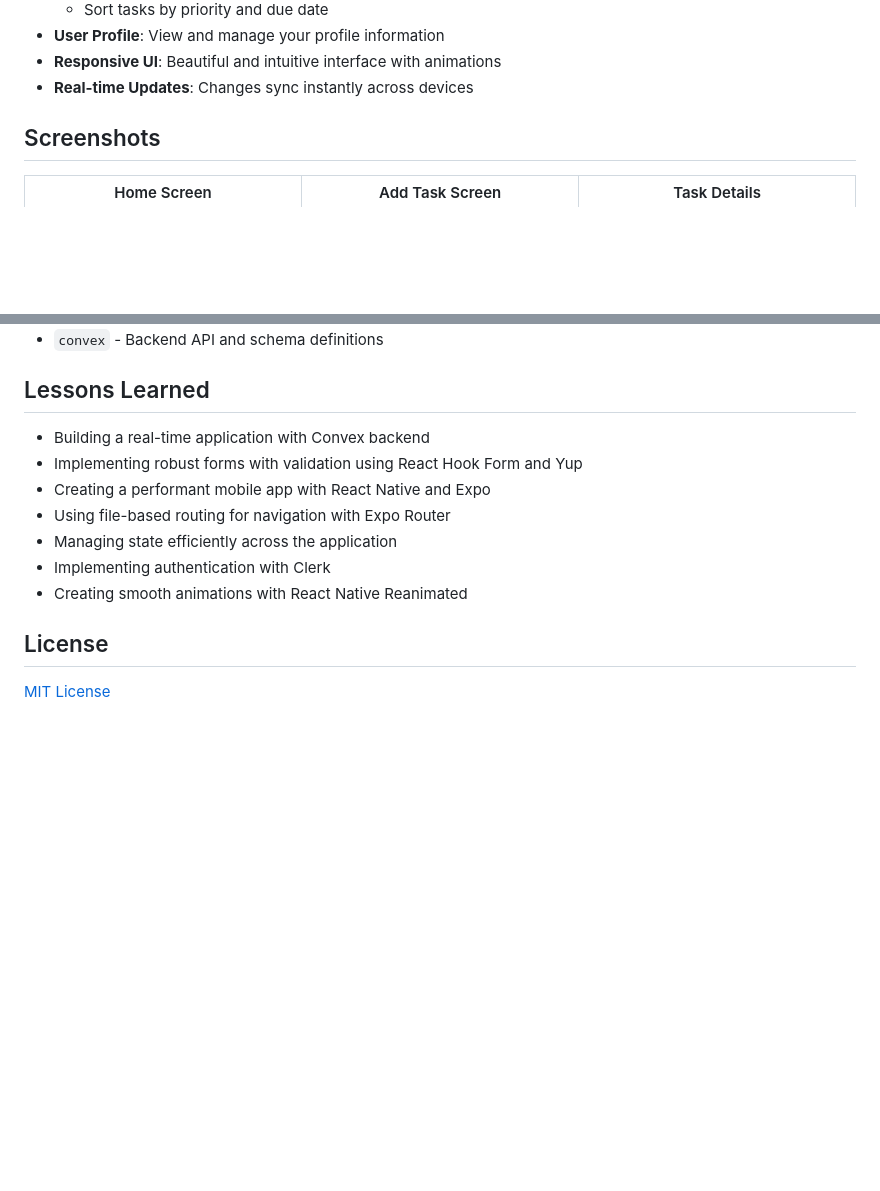
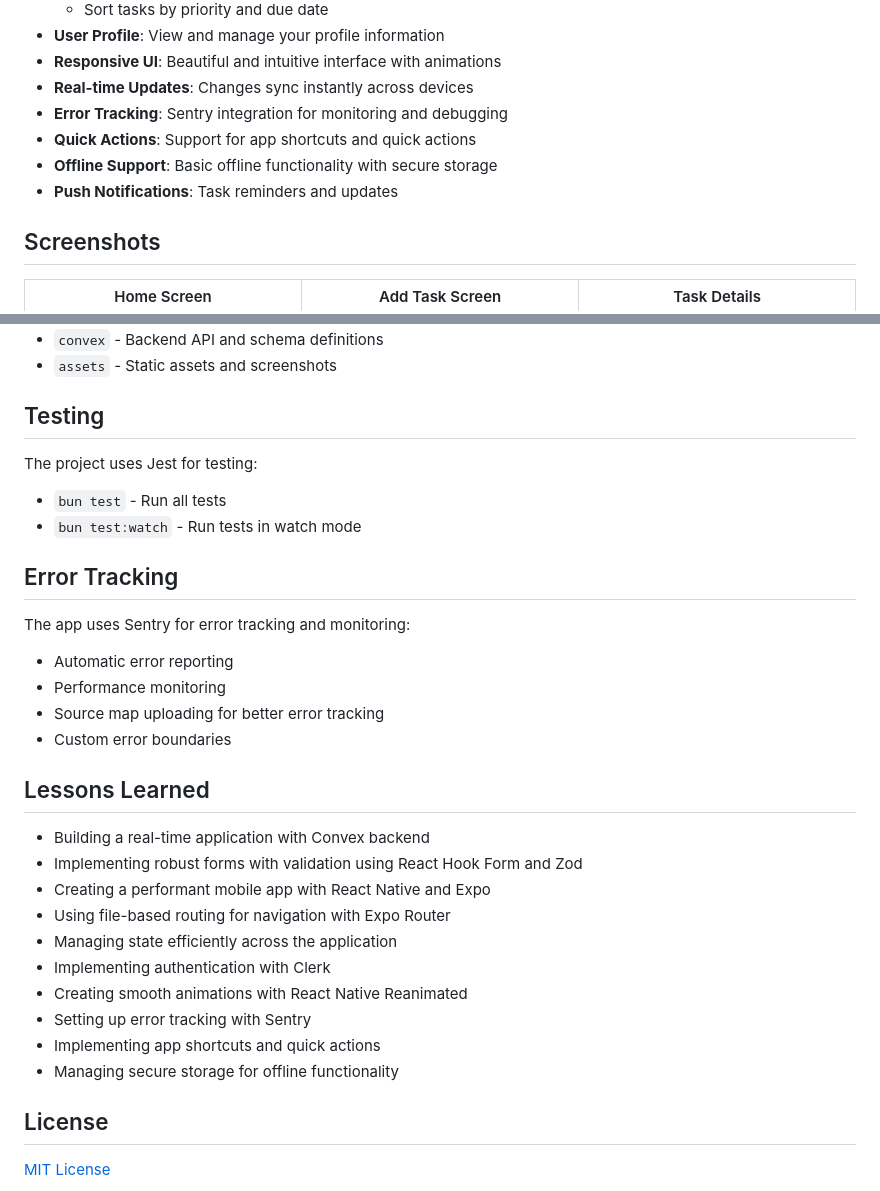
Before and after one commit to Mohamedo-desu/todo_now_app, a Markdown page: README.md, 2 parts joined by grey strips. GitHub-like rendering; blank space fills up the shorter version.

```diff
--- a/README.md
+++ b/README.md
@@ -17,6 +17,10 @@ A modern, feature-rich todo application built with React Native (Expo) and Conve
 - **User Profile**: View and manage your profile information
 - **Responsive UI**: Beautiful and intuitive interface with animations
 - **Real-time Updates**: Changes sync instantly across devices
+- **Error Tracking**: Sentry integration for monitoring and debugging
+- **Quick Actions**: Support for app shortcuts and quick actions
+- **Offline Support**: Basic offline functionality with secure storage
+- **Push Notifications**: Task reminders and updates
 
 ## Screenshots
 
@@ -95,14 +105,34 @@ The project follows a structured architecture:
 - `convex` - Backend API and schema definitions
+- `assets` - Static assets and screenshots
+
+## Testing
+
+The project uses Jest for testing:
+
+- `bun test` - Run all tests
+- `bun test:watch` - Run tests in watch mode
+
+## Error Tracking
+
+The app uses Sentry for error tracking and monitoring:
+
+- Automatic error reporting
+- Performance monitoring
+- Source map uploading for better error tracking
+- Custom error boundaries
 
 ## Lessons Learned
 
 - Building a real-time application with Convex backend
-- Implementing robust forms with validation using React Hook Form and Yup
+- Implementing robust forms with validation using React Hook Form and Zod
 - Creating a performant mobile app with React Native and Expo
 - Using file-based routing for navigation with Expo Router
 - Managing state efficiently across the application
 - Implementing authentication with Clerk
 - Creating smooth animations with React Native Reanimated
+- Setting up error tracking with Sentry
+- Implementing app shortcuts and quick actions
+- Managing secure storage for offline functionality
 
 ## License
 
```
Also changed, not shown: other parts of README.md (+22 -16 lines).
